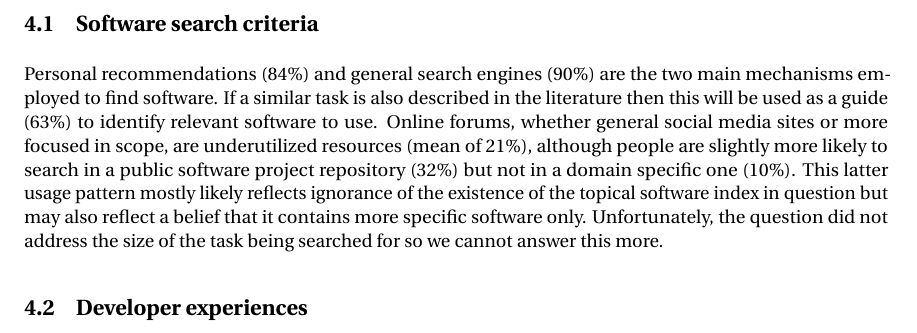
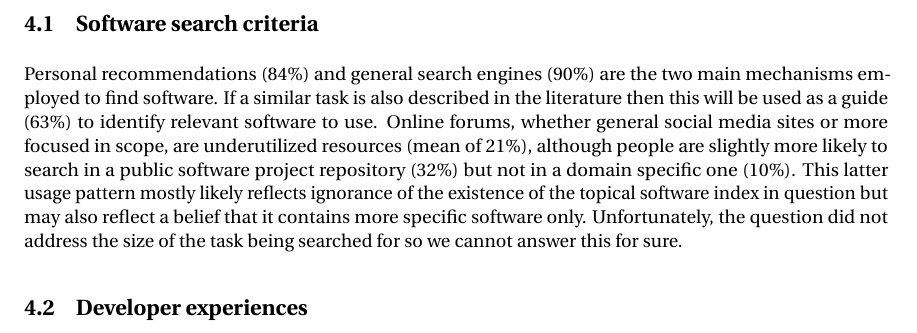
Before and after one commit to casics/project-docs, a LaTeX document (whitepaper.tex): part of page 2 of 2, cut so that both start at the same text. Compiled offline with pdfLaTeX.

Commit message:
Update on Overleaf.

```diff
--- a/whitepaper.tex
+++ b/whitepaper.tex
@@ -28,7 +28,7 @@ Numbers in parentheses in this section indicate the survey response.
 
 \subsection{Software search criteria}
 
-Personal recommendations (84\%) and general search engines (90\%) are the two main mechanisms employed to find software. If a similar task is also described in the literature then this will be used as a guide (63\%) to identify relevant software to use. Online forums, whether general social media sites or more focused in scope, are underutilized resources (mean of 21\%), although people are slightly more likely to search in a public software project repository (32\%) but not in a domain specific one (10\%). This latter usage pattern mostly likely reflects ignorance of the existence of the topical software index in question but may also reflect a belief that it contains more specific software only. Unfortunately, the question did not address the size of the task being searched for so we cannot answer this more.
+Personal recommendations (84\%) and general search engines (90\%) are the two main mechanisms employed to find software. If a similar task is also described in the literature then this will be used as a guide (63\%) to identify relevant software to use. Online forums, whether general social media sites or more focused in scope, are underutilized resources (mean of 21\%), although people are slightly more likely to search in a public software project repository (32\%) but not in a domain specific one (10\%). This latter usage pattern mostly likely reflects ignorance of the existence of the topical software index in question but may also reflect a belief that it contains more specific software only. Unfortunately, the question did not address the size of the task being searched for so we cannot answer this for sure.
 
 
 
```
